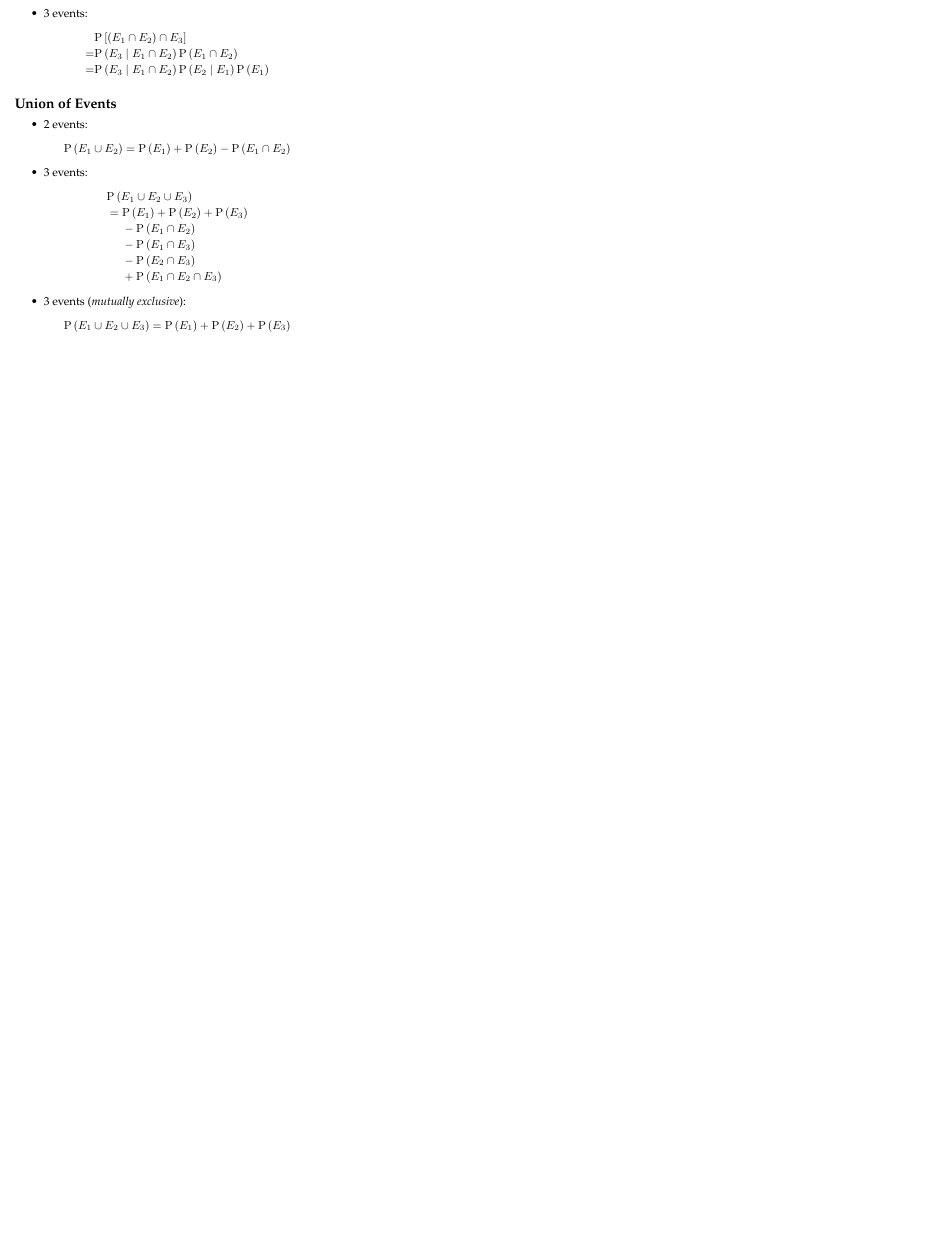
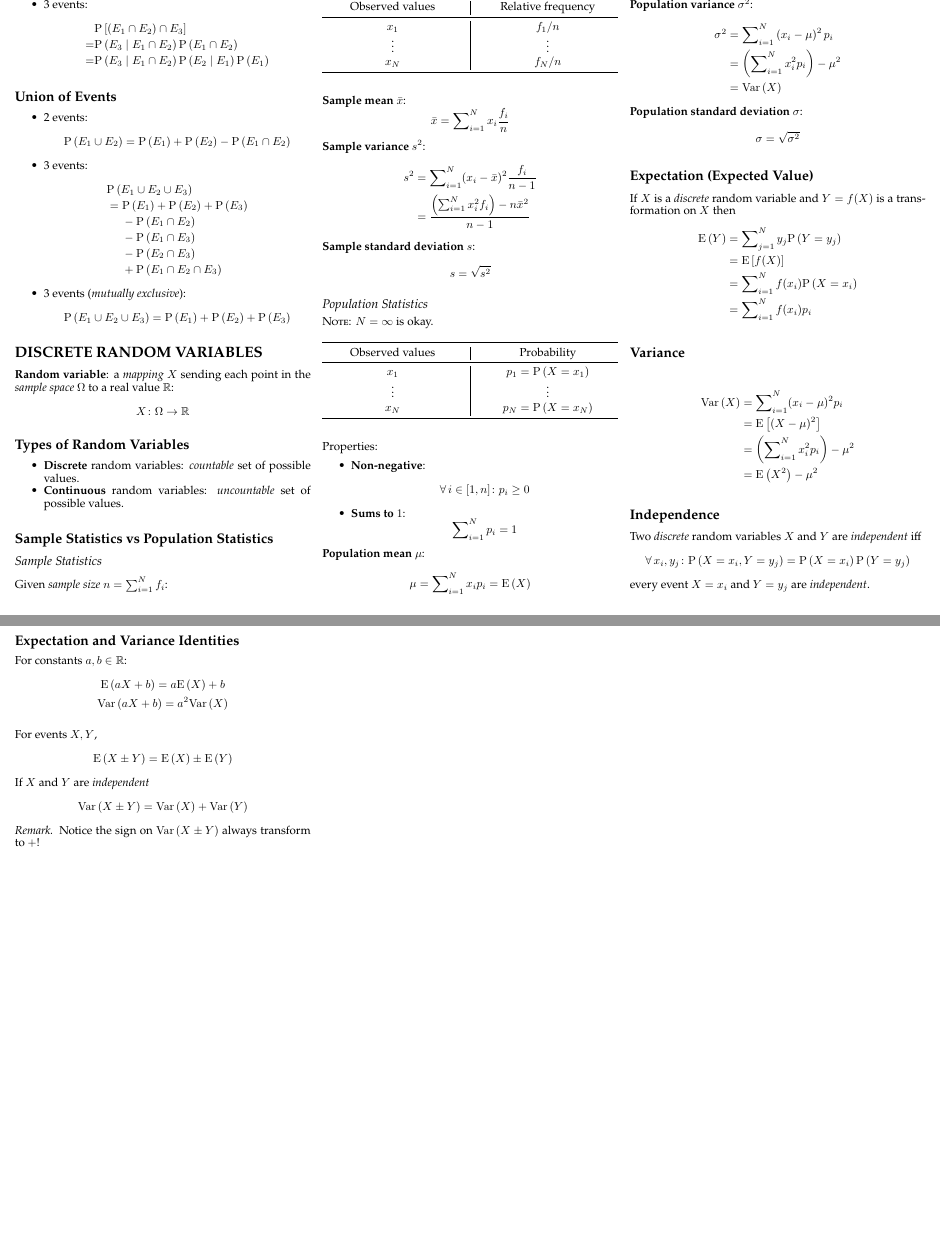
Before and after one commit to jieyouxu/COMP0011-Statistics-Cheatsheet, a LaTeX document (main.tex, which reads config.tex, content/discrete-random-variables.tex): part of page 3 of 3 before the commit and two parts of pages 3 and 4 of 4 after it, the two joined at a grey line, cut at the place of the change, the shorter picture padded with empty space. Compiled offline with pdfLaTeX.

Commit message:
add notes on discrete random variables

```diff
--- a/config.tex
+++ b/config.tex
@@ -10,9 +10,10 @@
 \usepackage[a4paper, margin=1cm, landscape, bottom=2cm]{geometry}
 \usepackage{float}
 \usepackage{booktabs}
+\usepackage{tabularx}
+\newcolumntype{Y}{>{\centering\arraybackslash}X}
 
 % Quotes
-\usepackage[utf8]{inputenc}
 \usepackage[autostyle, style=english]{csquotes}
 
 % Links
@@ -41,7 +42,9 @@
 \setlength{\baselineskip}{6pt}
 
 % Misc
-\usepackage[document]{ragged2e}
+\usepackage{framed}
+\usepackage{booktabs}
+
 \setlength{\parskip}{\baselineskip}%
 \setlength{\parindent}{0pt}%
 
--- /dev/null
+++ b/content/discrete-random-variables.tex
@@ -0,0 +1,137 @@
+\section*{Discrete Random Variables}
+
+\textbf{Random variable}: a \textit{mapping} $X$ sending each point in the \textit{sample space} $\Omega$ to a real value $\Real$:
+\begin{equation*}
+    X \colon \Omega \to \Real
+\end{equation*}
+
+\subsection*{Types of Random Variables}
+
+\begin{itemize}
+    \item \textbf{Discrete} random variables: \textit{countable} set of possible values.
+    \item \textbf{Continuous} random variables: \textit{uncountable} set of possible values.
+\end{itemize}
+
+\subsection*{Sample Statistics vs Population Statistics}
+
+\subsubsection*{Sample Statistics}
+
+Given \textit{sample size} $n = \sum \nolimits_{i = 1}^{N} f_i$:
+\begin{table}[H]
+    \centering
+    \begin{tabularx}{\linewidth}{@{}Y|Y@{}}
+        \toprule
+        Observed values & Relative frequency \\
+        \midrule
+        $x_1$ & $f_1 / n$ \\
+        $\vdots$ & $\vdots$ \\
+        $x_N$ & $f_N / n$ \\
+        \bottomrule
+    \end{tabularx}
+\end{table}
+\textbf{Sample mean} $\bar{x}$:
+\begin{equation*}
+    \bar{x} = \sum \nolimits_{i = 1}^{N} x_i \frac{f_i}{n}
+\end{equation*}
+\textbf{Sample variance} $s^2$:
+\begin{align*}
+    s^2
+    &= \sum \nolimits_{i = 1}^{N} (x_i - \bar{x})^2 \frac{f_i}{n - 1} \\
+    &= \frac{ \left( \sum \nolimits_{i = 1}^{N} x_i^2 f_i \right) - n \bar{x}^2 }{n - 1}
+\end{align*}
+\textbf{Sample standard deviation} $s$:
+\begin{equation*}
+    s = \sqrt{s^2}
+\end{equation*}
+
+\subsubsection*{Population Statistics}
+
+\textsc{Note}: $N = \infty$ is okay.
+\begin{table}[H]
+    \centering
+    \begin{tabularx}{\linewidth}{@{}Y|Y@{}}
+        \toprule
+        Observed values & Probability \\
+        \midrule
+        $x_1$ & $p_1 = \Prob{X = x_1}$ \\
+        $\vdots$ & $\vdots$ \\
+        $x_N$ & $p_N = \Prob{X = x_N}$ \\
+        \bottomrule
+    \end{tabularx}
+\end{table}
+Properties:
+\begin{itemize}
+    \item \textbf{Non-negative}:
+    \begin{equation*}
+        \Forall i \in [1, n] \colon p_i \ge 0
+    \end{equation*}
+    \item \textbf{Sums to} $1$:
+    \begin{equation*}
+        \sum \nolimits_{i = 1}^{N} p_i = 1
+    \end{equation*}
+\end{itemize}
+\textbf{Population mean} $\mu$:
+\begin{equation*}
+    \mu = \sum \nolimits_{i = 1}^{N} x_i p_i = \ExpVal{X}
+\end{equation*}
+\textbf{Population variance} $\sigma^2$:
+\begin{align*}
+    \sigma^2
+    &= \sum \nolimits_{i = 1}^{N} \left( x_i - \mu \right)^2 p_i \\
+    &= \left(  \sum \nolimits_{i = 1}^{N} x_i^2 p_i \right) - \mu^2 \\
+    &= \Var{X}
+\end{align*}
+\textbf{Population standard deviation} $\sigma$:
+\begin{equation*}
+    \sigma = \sqrt{\sigma^2}
+\end{equation*}
+
+\subsection*{Expectation (Expected Value)}
+
+If $X$ is a \textit{discrete} random variable and $Y = f(X)$ is a transformation on $X$ then
+\begin{align*}
+    \ExpVal{Y}
+    &= \sum \nolimits_{j = 1}^{N} y_j \Prob{Y = y_j}  \\
+    &= \ExpValS{f(X)}\\
+    &= \sum \nolimits_{i = 1}^{N} f(x_i) \Prob{X = x_i} \\
+    &= \sum \nolimits_{i = 1}^{N} f(x_i) p_i
+\end{align*}
+
+\subsection*{Variance}
+
+\begin{align*}
+    \Var{X}
+    &= \sum \nolimits_{i = 1}^{N} (x_i - \mu)^2 p_i \\
+    &= \ExpValS{(X - \mu)^2} \\
+    &= \left( \sum \nolimits_{i = 1}^{N} x_i^2 p_i \right) - \mu^2 \\
+    &= \ExpVal{X^2} - \mu^2
+\end{align*}
+
+\subsection*{Independence}
+
+Two \textit{discrete} random variables $X$ and $Y$ are \textit{independent} iff
+\begin{equation*}
+    \Forall x_i, y_j \colon \Prob{X = x_i, Y = y_j} = \Prob{X = x_i}\Prob{Y = y_j}
+\end{equation*}
+every event $X = x_i$ and $Y = y_j$ are \textit{independent}.
+
+\subsection*{Expectation and Variance Identities}
+
+For constants $a, b \in \Real$:
+\begin{gather*}
+    \ExpVal{a X + b} = a \ExpVal{X} + b \\
+    \Var{a X + b} = a^2 \Var{X}
+\end{gather*}
+
+For events $X, Y$,
+\begin{equation*}
+    \ExpVal{X \pm Y} = \ExpVal{X} \pm \ExpVal{Y}
+\end{equation*}
+If $X$ and $Y$ are \textit{independent}
+\begin{equation*}
+    \Var{X \pm Y} = \Var{X} + \Var{Y}
+\end{equation*}
+
+\begin{remark}
+    Notice the sign on $\Var{X \pm Y}$ always transform to $+$!
+\end{remark}
--- a/main.tex
+++ b/main.tex
@@ -14,6 +14,7 @@
 \input{content/data-types-graphs.tex}
 \input{content/summary-statistics.tex}
 \input{content/probability.tex}
+\input{content/discrete-random-variables.tex}
 
 \end{multicols*}
 
```
